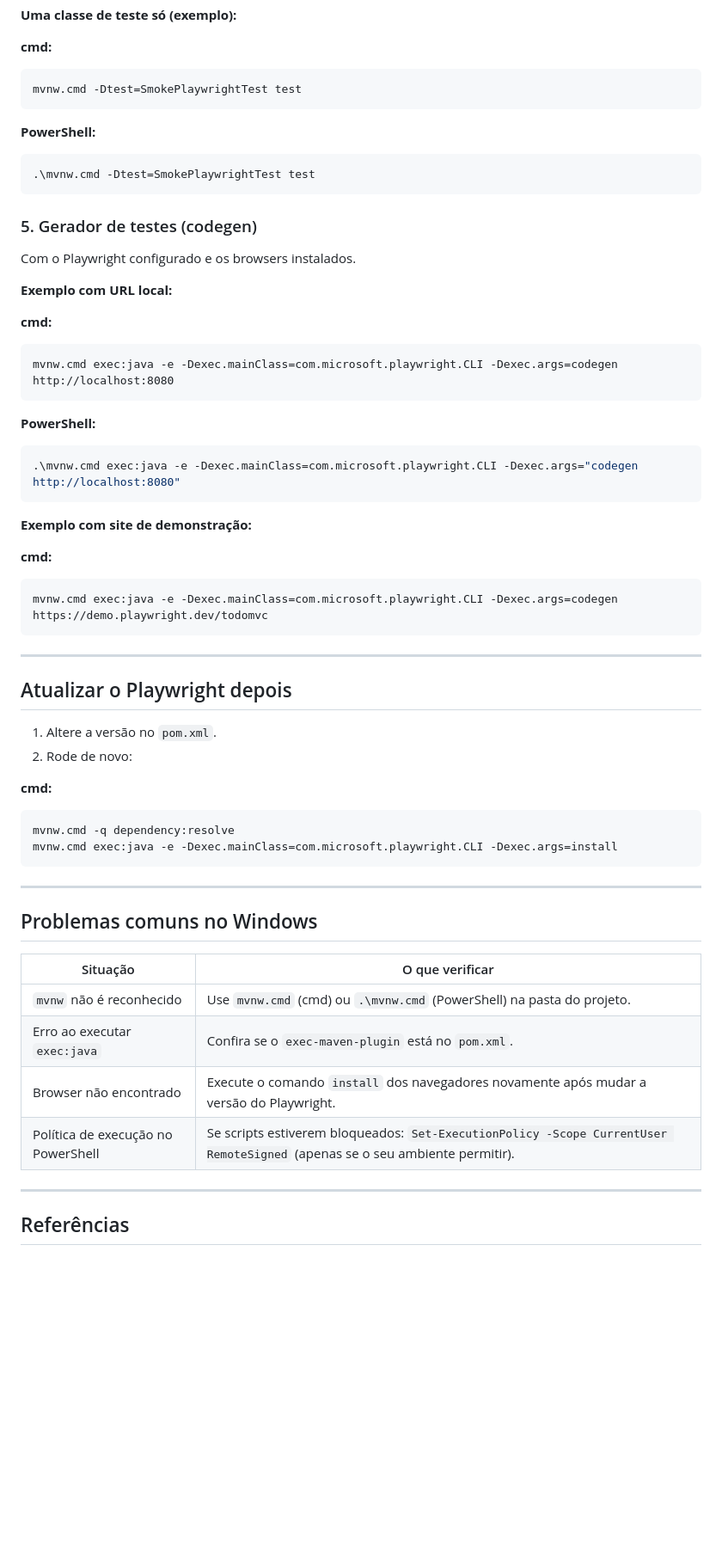
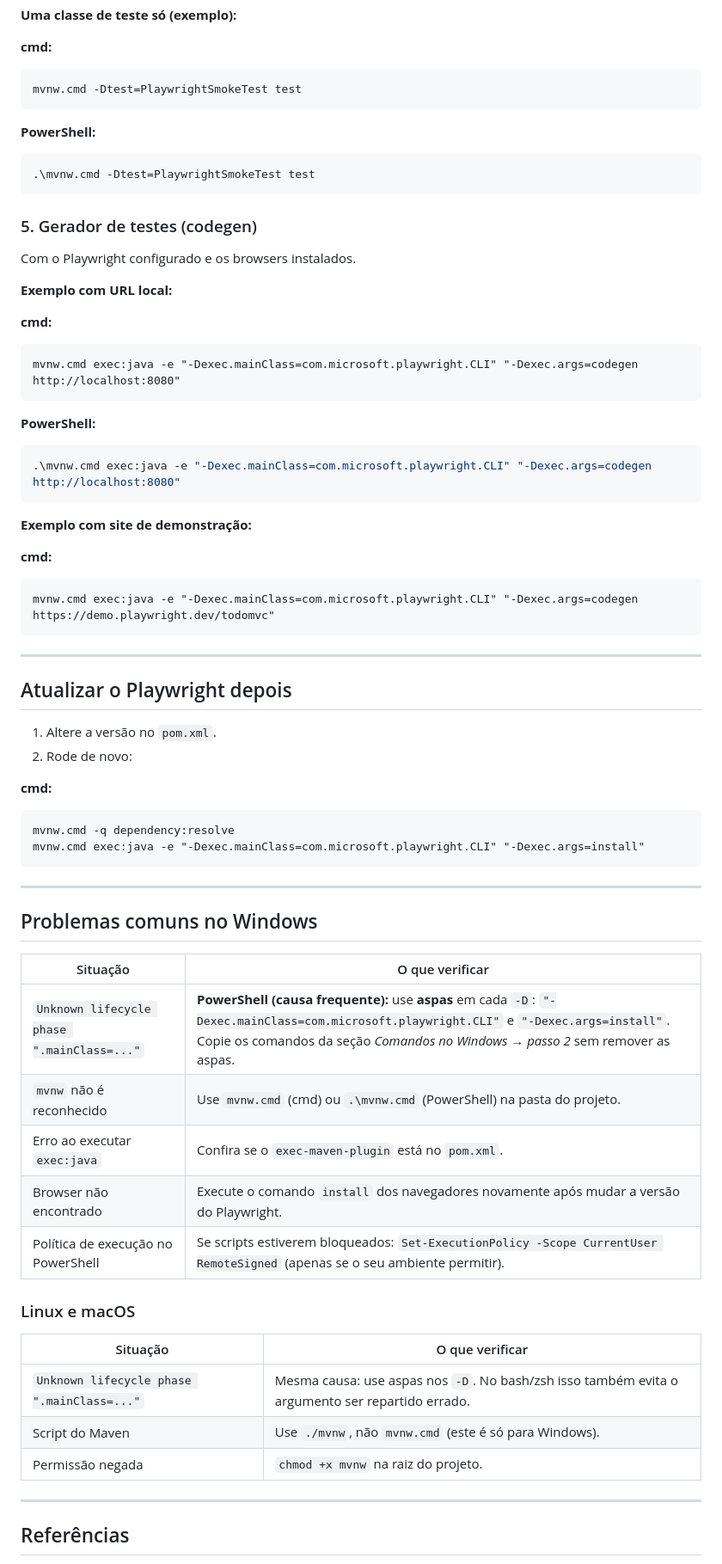
Before and after one commit to dfernandos/codigoGabi, a Markdown page: docs/PlaywrightJava.md, the part around one of its changes. Shown at 86% size. GitHub-like rendering; blank space fills up the shorter version.

````diff
--- a/docs/PlaywrightJava.md
+++ b/docs/PlaywrightJava.md
@@ -186,13 +227,13 @@ mvnw.cmd test
 **cmd:**
 
 ```cmd
-mvnw.cmd -Dtest=SmokePlaywrightTest test
+mvnw.cmd -Dtest=PlaywrightSmokeTest test
 ```
 
 **PowerShell:**
 
 ```powershell
-.\mvnw.cmd -Dtest=SmokePlaywrightTest test
+.\mvnw.cmd -Dtest=PlaywrightSmokeTest test
 ```
 
 ### 5. Gerador de testes (codegen)
@@ -204,13 +245,13 @@ Com o Playwright configurado e os browsers instalados.
 **cmd:**
 
 ```cmd
-mvnw.cmd exec:java -e -Dexec.mainClass=com.microsoft.playwright.CLI -Dexec.args=codegen http://localhost:8080
+mvnw.cmd exec:java -e "-Dexec.mainClass=com.microsoft.playwright.CLI" "-Dexec.args=codegen http://localhost:8080"
 ```
 
 **PowerShell:**
 
 ```powershell
-.\mvnw.cmd exec:java -e -Dexec.mainClass=com.microsoft.playwright.CLI -Dexec.args="codegen http://localhost:8080"
+.\mvnw.cmd exec:java -e "-Dexec.mainClass=com.microsoft.playwright.CLI" "-Dexec.args=codegen http://localhost:8080"
 ```
 
 **Exemplo com site de demonstração:**
@@ -218,7 +259,7 @@ mvnw.cmd exec:java -e -Dexec.mainClass=com.microsoft.playwright.CLI -Dexec.args=
 **cmd:**
 
 ```cmd
-mvnw.cmd exec:java -e -Dexec.mainClass=com.microsoft.playwright.CLI -Dexec.args=codegen https://demo.playwright.dev/todomvc
+mvnw.cmd exec:java -e "-Dexec.mainClass=com.microsoft.playwright.CLI" "-Dexec.args=codegen https://demo.playwright.dev/todomvc"
 ```
 
 ---
@@ -232,7 +273,7 @@ mvnw.cmd exec:java -e -Dexec.mainClass=com.microsoft.playwright.CLI -Dexec.args=
 
 ```cmd
 mvnw.cmd -q dependency:resolve
-mvnw.cmd exec:java -e -Dexec.mainClass=com.microsoft.playwright.CLI -Dexec.args=install
+mvnw.cmd exec:java -e "-Dexec.mainClass=com.microsoft.playwright.CLI" "-Dexec.args=install"
 ```
 
 ---
@@ -241,10 +282,19 @@ mvnw.cmd exec:java -e -Dexec.mainClass=com.microsoft.playwright.CLI -Dexec.args=
 
 | Situação | O que verificar |
 |----------|------------------|
+| `Unknown lifecycle phase ".mainClass=..."` | **PowerShell (causa frequente):** use **aspas** em cada `-D`: `"-Dexec.mainClass=com.microsoft.playwright.CLI"` e `"-Dexec.args=install"`. Copie os comandos da seção *Comandos no Windows → passo 2* sem remover as aspas. |
 | `mvnw` não é reconhecido | Use `mvnw.cmd` (cmd) ou `.\mvnw.cmd` (PowerShell) na pasta do projeto. |
 | Erro ao executar `exec:java` | Confira se o `exec-maven-plugin` está no `pom.xml`. |
 | Browser não encontrado | Execute o comando `install` dos navegadores novamente após mudar a versão do Playwright. |
 | Política de execução no PowerShell | Se scripts estiverem bloqueados: `Set-ExecutionPolicy -Scope CurrentUser RemoteSigned` (apenas se o seu ambiente permitir). |
+
+### Linux e macOS
+
+| Situação | O que verificar |
+|----------|------------------|
+| `Unknown lifecycle phase ".mainClass=..."` | Mesma causa: use aspas nos `-D`. No bash/zsh isso também evita o argumento ser repartido errado. |
+| Script do Maven | Use `./mvnw`, não `mvnw.cmd` (este é só para Windows). |
+| Permissão negada | `chmod +x mvnw` na raiz do projeto. |
 
 ---
 
````
Also changed, not shown: other parts of docs/PlaywrightJava.md (+48 -7 lines).
